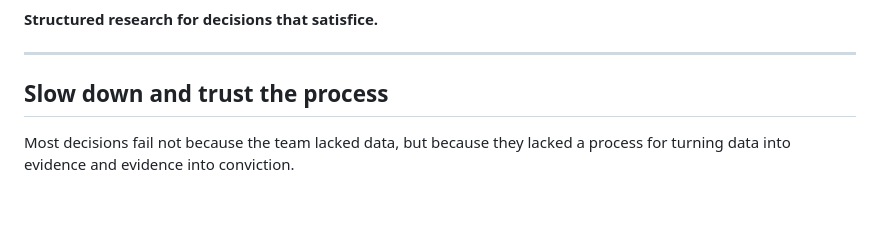
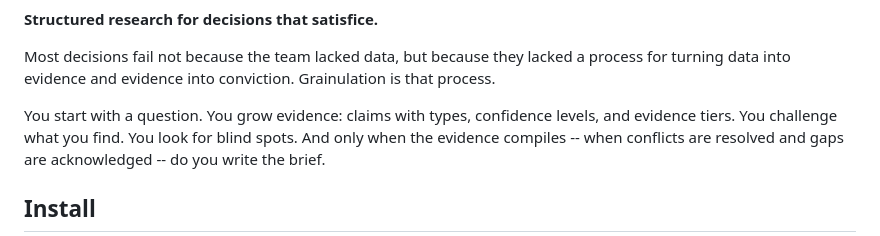
Before and after one commit to grainulation/grainulation, a Markdown page: README.md, the part around one of its changes. Drawn GitHub-style; blank space fills up the shorter version.

```diff
--- a/README.md
+++ b/README.md
@@ -2,9 +4,9 @@
 
 **Structured research for decisions that satisfice.**
 
----
+Most decisions fail not because the team lacked data, but because they lacked a process for turning data into evidence and evidence into conviction. Grainulation is that process.
 
-## Slow down and trust the process
+You start with a question. You grow evidence: claims with types, confidence levels, and evidence tiers. You challenge what you find. You look for blind spots. And only when the evidence compiles -- when conflicts are resolved and gaps are acknowledged -- do you write the brief.
 
-Most decisions fail not because the team lacked data, but because they lacked a process for turning data into evidence and evidence into conviction.
+## Install
 
```
Also changed, not shown: other parts of README.md (+39 -64 lines).
